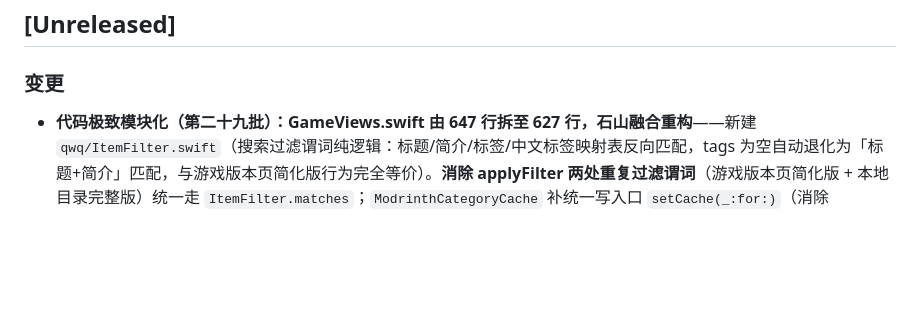
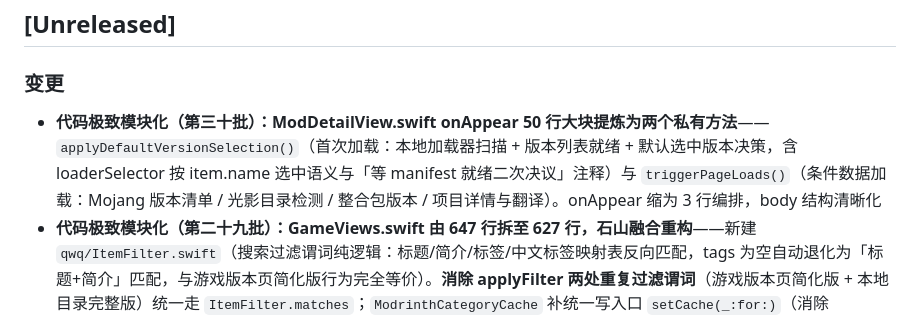
Before and after one commit to asdfasdfasdfasdfasdf111/SL, a Markdown page: CHANGELOG.md, the part around the change. GitHub-like rendering; blank space fills up the shorter version.

Commit message:
CHANGELOG: 补第三十批条目（ModDetailView onAppear 提炼两方法）

```diff
--- a/CHANGELOG.md
+++ b/CHANGELOG.md
@@ -6,6 +6,7 @@
 
 ### 变更
 
+- **代码极致模块化（第三十批）：ModDetailView.swift onAppear 50 行大块提炼为两个私有方法**——`applyDefaultVersionSelection()`（首次加载：本地加载器扫描 + 版本列表就绪 + 默认选中版本决策，含 loaderSelector 按 item.name 选中语义与「等 manifest 就绪二次决议」注释）与 `triggerPageLoads()`（条件数据加载：Mojang 版本清单 / 光影目录检测 / 整合包版本 / 项目详情与翻译）。onAppear 缩为 3 行编排，body 结构清晰化
 - **代码极致模块化（第二十九批）：GameViews.swift 由 647 行拆至 627 行，石山融合重构**——新建 `qwq/ItemFilter.swift`（搜索过滤谓词纯逻辑：标题/简介/标签/中文标签映射表反向匹配，tags 为空自动退化为「标题+简介」匹配，与游戏版本页简化版行为完全等价）。**消除 applyFilter 两处重复过滤谓词**（游戏版本页简化版 + 本地目录完整版）统一走 `ItemFilter.matches`；`ModrinthCategoryCache` 补统一写入口 `setCache(_:for:)`（消除 `fetchItems` 中 mod/resourcePack/shader/modpack 四处 `cachedXxxItems = result` 重复赋值）与 `diskKey(for:)`（分类→磁盘键映射），**fetchItems 四段几乎相同的搜索+缓存 switch 合并为单一 default 分支**（type 由 ModrinthSectionType 映射，约 20 行 → 8 行）
 - **代码极致模块化（第二十八批）：GameViews.swift 由 667 行拆至 647 行、ModDetailView.swift 由 572 行拆至 553 行，石山融合重构**——新建 `qwq/GameVersionFilter.swift`（版本清单按子分类过滤纯逻辑：`filteredIDs(_:subCategory:)` 返回 id 列表，release=全部正式版 / snapshot=标准快照+未列出 pending 排除愚人节 / ancient=alpha+beta+愚人节 / none=空，零状态零副作用）。**消除两处完全相同的过滤 switch**：`GameViews.fetchMinecraftVersions`（原 22 行内联过滤 + map 构 DownloadedItem）与 `ModDetailView.fetchManifestVersions`（原 19 行内联过滤）各改一行转发，重复逻辑合并为共享模块
 - **代码极致模块化（第二十七批）：CategoryContentView.swift 由 594 行拆至 532 行，启动链路 UAF 根治**——新建 `qwq/LaunchSessionManager.swift`（游戏启动会话全局单例：`sessions`/`showLogView` 与启动进度组 `isLaunching`/`launchProgress`/`launchPhase`/`lightProgress`/`darkProgress`/`darkBarTarget`/`darkBarActive` 全部 @Published 外迁，含 `addSession`（会话索引分配 + pendingLogs flush）/`session(for:)`/`removeSession`/`removeAllSessions`/`beginLaunch`/`resetProgress`/深色进度条动画 start/stop（Timer 改 `[weak self]` 防循环引用））。视图删除 12 个启动相关 @State 改挂 `@ObservedObject sessionManager`；`startLaunch` 六段 pclLaunch 回调（progress/phase/log/success/ready/completion）由 `self.xxx` 写 @State 全改为操作引用类型单例——**零 self 捕获**，视图销毁后回调触发不再写已释放的 State storage（UAF 根治，与 DownloadDetailManager 治理模式一致：游戏可运行数小时后 completion 才触发，视图早已随分类切换销毁）；`initLaunchState`/`resetLaunchState`/`startDarkBarAnimation`/`stopDarkBarAnimation` 四个私有方法删除（迁单例）
```
